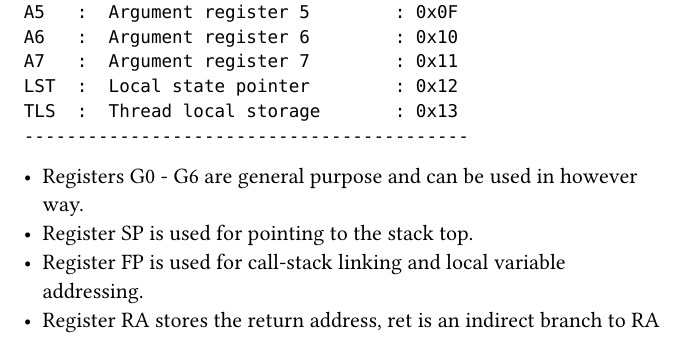
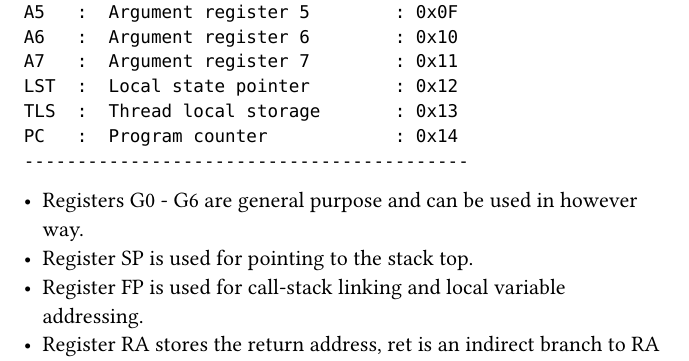
Before and after one commit to ctorat/APTEL-SILICON, a Typst document (doc/src/AT-0000MC02.typ): part of page 6 of 8, cut so that both start at the same text. The pictures show the PDF file doc/AT-0000MC02.pdf that the author committed with the source.

Commit message:
ATMC02: isa: Specify program counter register
Signed-off-by: Ian M. <ian@patel.org>

````diff
--- a/doc/src/AT-0000MC02.typ
+++ b/doc/src/AT-0000MC02.typ
@@ -210,6 +210,7 @@ A6   :  Argument register 6        : 0x10
 A7   :  Argument register 7        : 0x11
 LST  :  Local state pointer        : 0x12
 TLS  :  Thread local storage       : 0x13
+PC   :  Program counter            : 0x14
 ------------------------------------------
 ```
 
````
Also changed, not shown: doc/AT-0000MC02.pdf.
